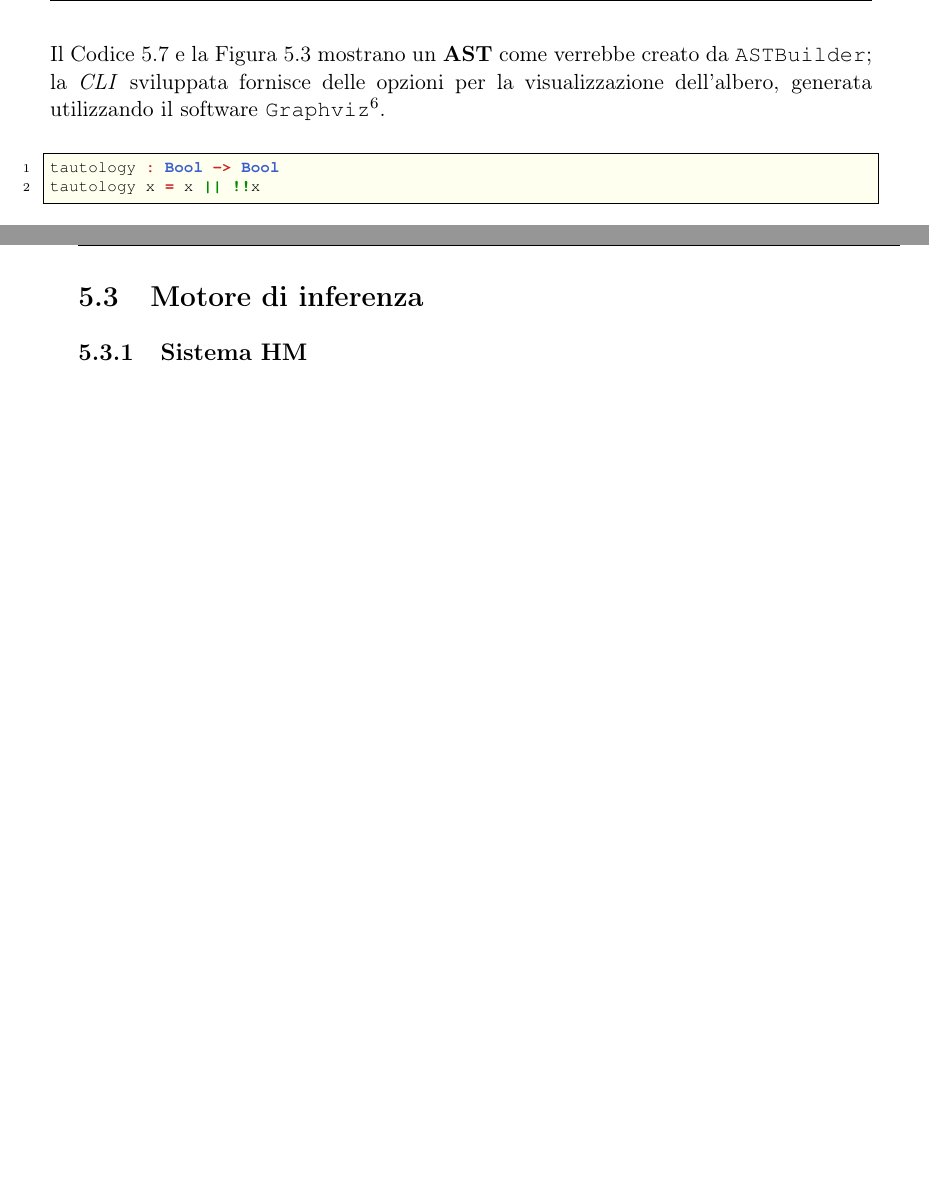
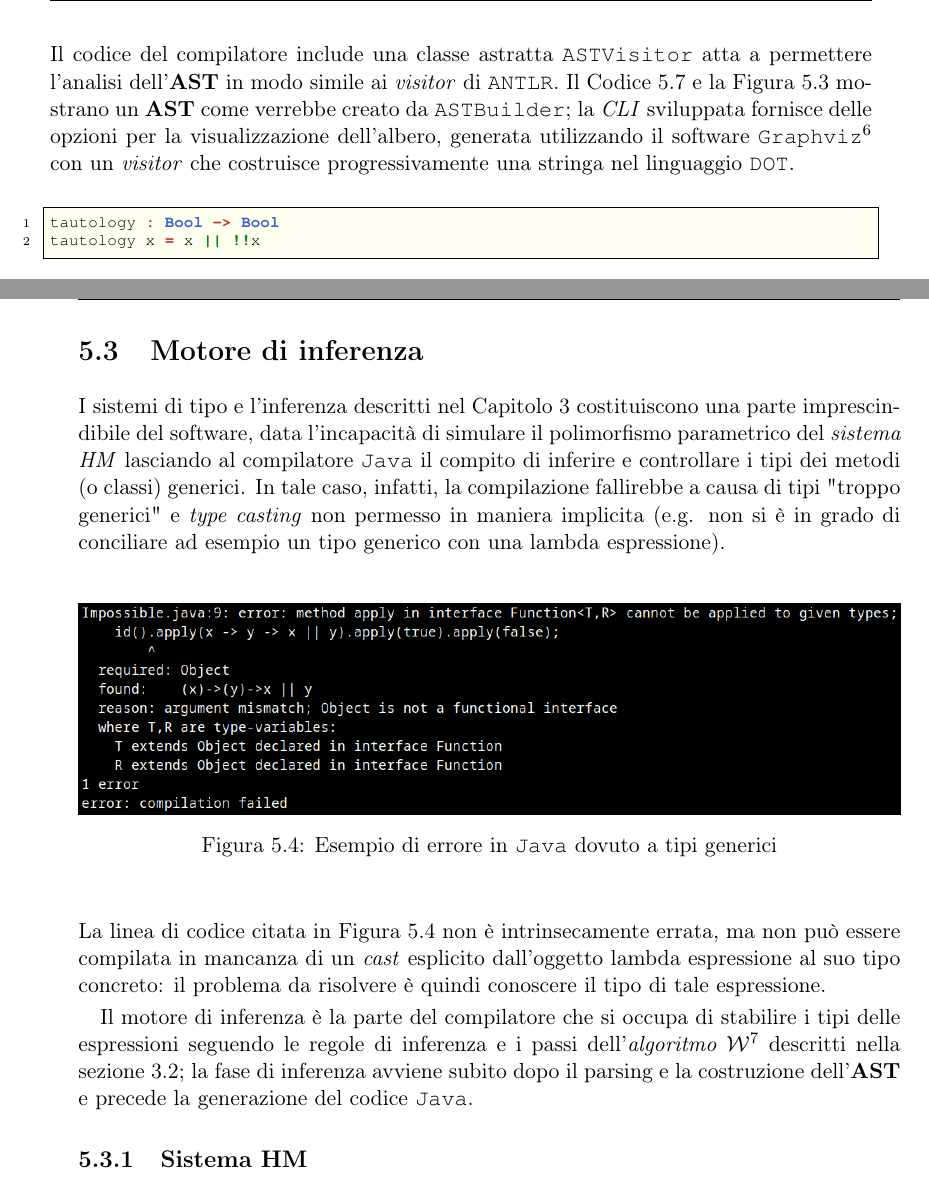
Before and after one commit to massimopavoni/Funx-thesis, a LaTeX thesis (Thesis/Tesi.tex, which reads Thesis/5-compiler/5-6-ast-builder.tex, Thesis/5-compiler/5-7-inference-engine.tex): two parts of pages 40 and 41 of 49, joined at a grey line, cut at the place of the change, the shorter picture padded with empty space. Compiled offline with pdfLaTeX; a LaTeX package or settings file that is missing is left out.

Commit message:
Inference engine introduction

```diff
--- a/Thesis/5-compiler/5-6-ast-builder.tex
+++ b/Thesis/5-compiler/5-6-ast-builder.tex
@@ -125,10 +125,13 @@ public class ASTBuilder extends FunxParserBaseVisitor@<ASTNode@> {
 
 \newpage
 
-\noindent Il Codice~\ref{lst:5-ast-example-funx} e la Figura~\ref{fig:5-ast-example-debug-graphviz}
+\noindent Il codice del compilatore include una classe astratta \texttt{ASTVisitor} atta a permettere l'analisi
+dell'\textbf{AST} in modo simile ai \textit{visitor} di \texttt{ANTLR}.
+Il Codice~\ref{lst:5-ast-example-funx} e la Figura~\ref{fig:5-ast-example-debug-graphviz}
 mostrano un \textbf{AST} come verrebbe creato da \texttt{ASTBuilder}; la \textit{CLI} sviluppata fornisce
 delle opzioni per la visualizzazione dell'albero, generata utilizzando il software \texttt{Graphviz}%
-\footnote{Graph Visualization Software (\url{https://graphviz.org})}.
+\footnote{Graph Visualization Software (\url{https://graphviz.org})}
+con un \textit{visitor} che costruisce progressivamente una stringa nel linguaggio \texttt{DOT}.
 
 \vspace{4mm}
 \begin{lstlisting}[caption={Programma in \textbf{Funx}}, style=funxCode, label={lst:5-ast-example-funx}]
--- a/Thesis/5-compiler/5-7-inference-engine.tex
+++ b/Thesis/5-compiler/5-7-inference-engine.tex
@@ -1,5 +1,30 @@
 \section{Motore di inferenza}
 \label{sec:5-7-inference-engine}
+
+I sistemi di tipo e l'inferenza descritti nel Capitolo~\ref{chap:3-inference} costituiscono una parte imprescindibile del software,
+data l'incapacità di simulare il polimorfismo parametrico del \textit{sistema HM} lasciando al compilatore \texttt{Java}
+il compito di inferire e controllare i tipi dei metodi (o classi) generici.
+In tale caso, infatti, la compilazione fallirebbe a causa di tipi "troppo generici" e \textit{type casting} non permesso
+in maniera implicita (e.g. non si è in grado di conciliare ad esempio un tipo generico con una lambda espressione).
+
+\begin{figure}
+    \vspace{4mm}
+    \includegraphics[width=\textwidth]{impossible-java.png}
+    \caption{Esempio di errore in \texttt{Java} dovuto a tipi generici}
+    \label{fig:5-impossible-java}
+    \vspace{4mm}
+\end{figure}
+
+\noindent La linea di codice citata in Figura~\ref{fig:5-impossible-java} non è intrinsecamente errata,
+ma non può essere compilata in mancanza di un \textit{cast} esplicito dall'oggetto lambda espressione al suo tipo concreto:
+il problema da risolvere è quindi conoscere il tipo di tale espressione.
+
+
+Il motore di inferenza è la parte del compilatore che si occupa di stabilire i tipi delle espressioni seguendo le regole
+di inferenza e i passi dell'\textit{algoritmo $\mathcal{W}$}%
+\footnote{\citetitle{Grabmuller-2006-AlgorithmW} \cite{Grabmuller-2006-AlgorithmW}}
+descritti nella sezione~\ref{sec:3-4-hm-type-inference}; la fase di inferenza avviene subito dopo il parsing
+e la costruzione dell'\textbf{AST} e precede la generazione del codice \texttt{Java}.
 
 \input{5-compiler/5-8-system-hm.tex}
 
```
Also changed, not shown: Thesis/8-bibliography.bib (+9 -2 lines), Thesis/Tesi.tex (+2 -2 lines), Thesis/unicam-thesis.cls (+0 -2 lines), Tesi.pdf, Thesis/resources/images/impossible-java.png (added), Thesis/5-compiler/5-6-ast-builder.tex (2 more changed lines).
